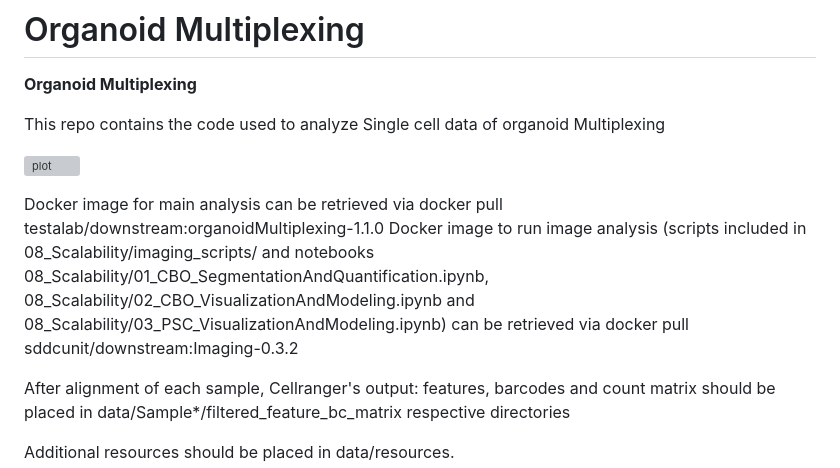
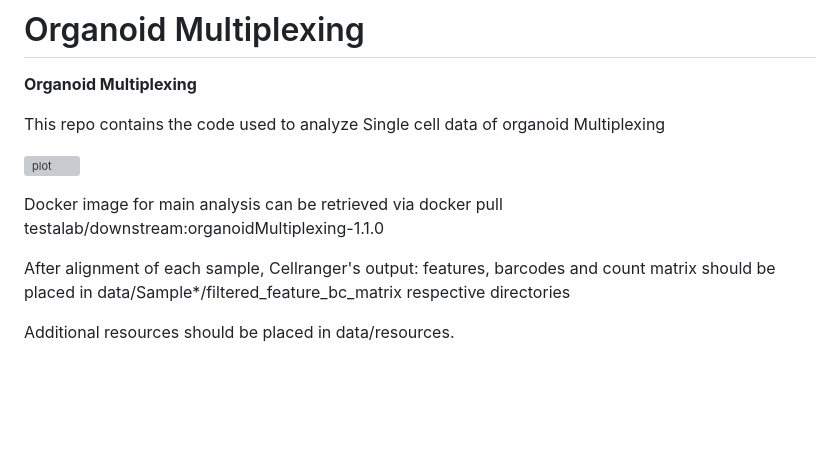
Before and after one commit to GiuseppeTestaLab/organoidMultiplexing_release, a Markdown page: README.md, the part around the change. GitHub-like rendering; blank space fills up the shorter version; grey boxes are pictures that could not be loaded.

```diff
--- a/README.md
+++ b/README.md
@@ -9,7 +9,6 @@ This repo contains the code used to analyze Single cell data of organoid Multipl
 
 
 Docker image for main analysis can be retrieved via docker pull testalab/downstream:organoidMultiplexing-1.1.0
-Docker image to run image analysis (scripts included in 08_Scalability/imaging_scripts/ and notebooks 08_Scalability/01_CBO_SegmentationAndQuantification.ipynb, 08_Scalability/02_CBO_VisualizationAndModeling.ipynb and 08_Scalability/03_PSC_VisualizationAndModeling.ipynb) can be retrieved via docker pull sddcunit/downstream:Imaging-0.3.2
 
 After alignment of each sample, Cellranger's output: features, barcodes and count matrix should be placed in data/Sample*/filtered_feature_bc_matrix respective directories
 
```
